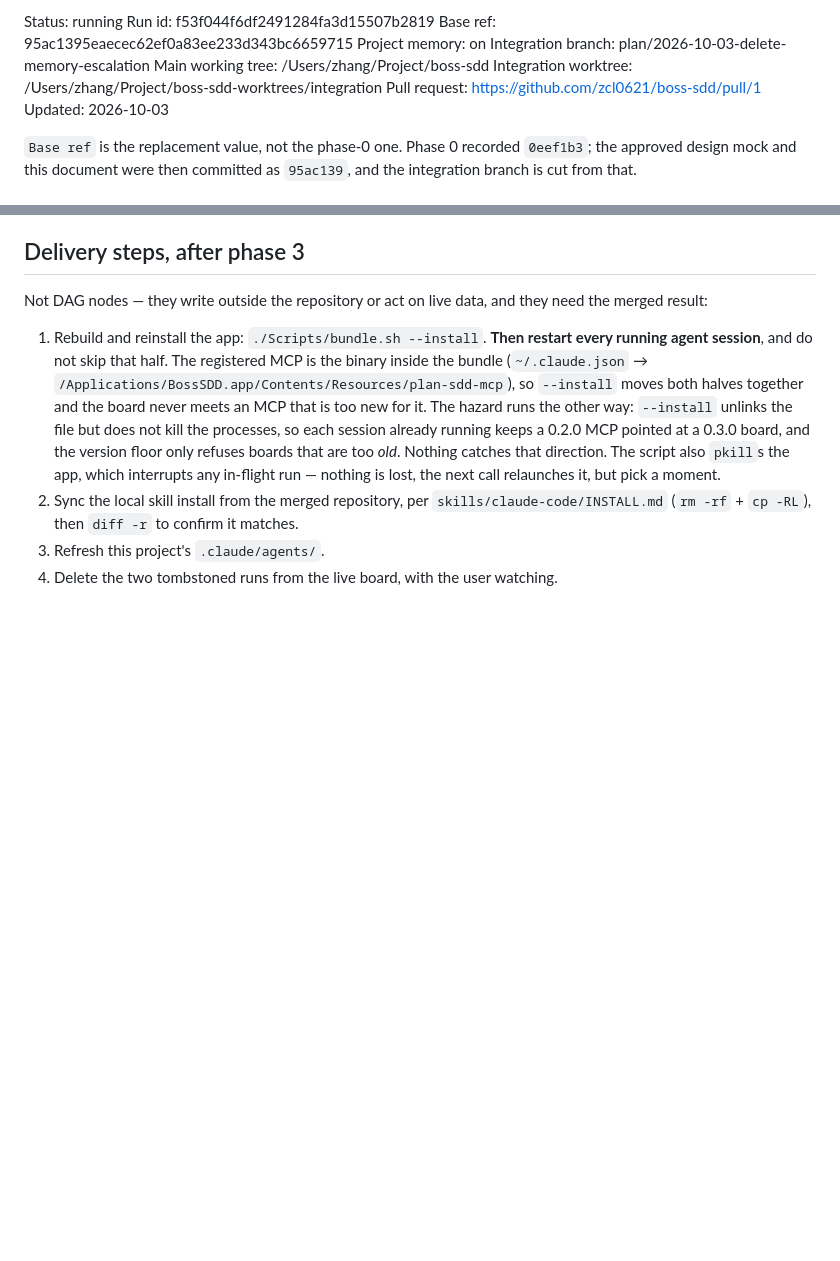
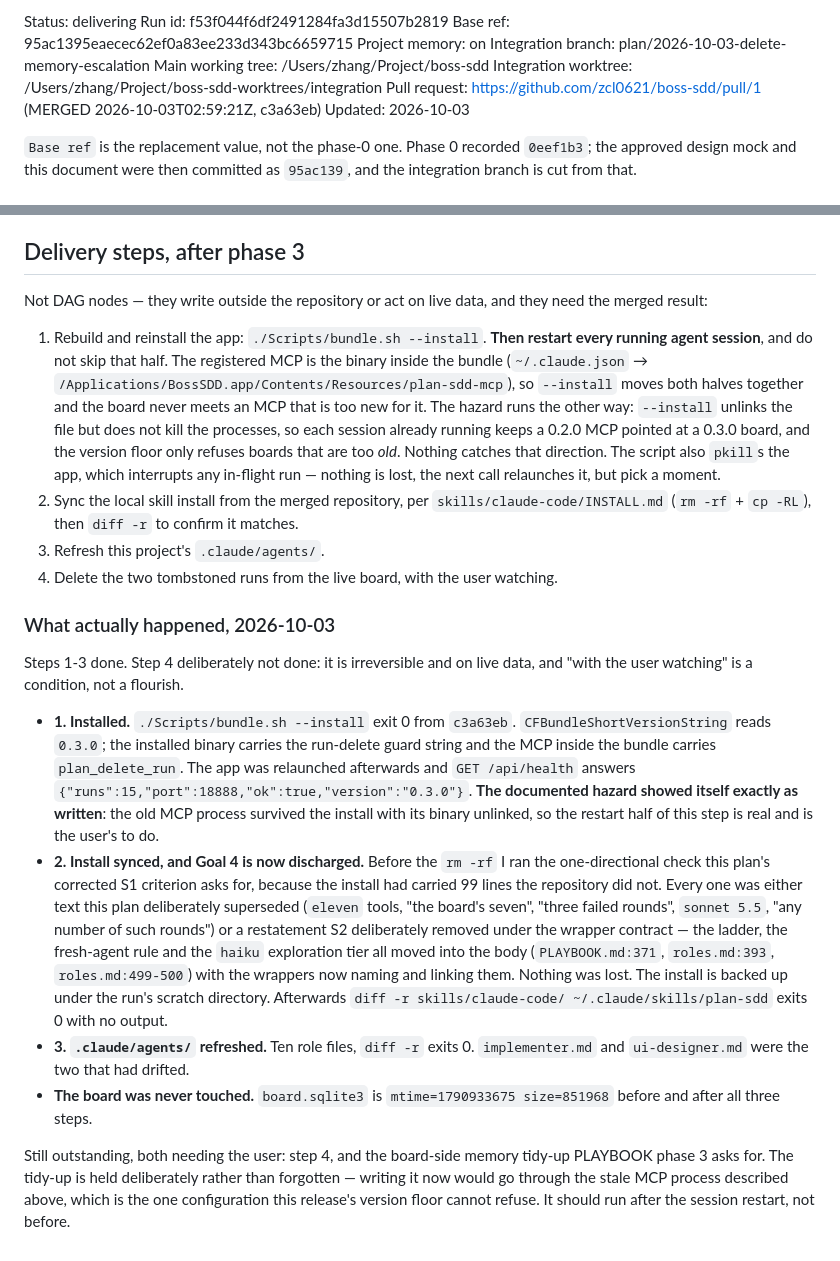
Before and after one commit to zcl0621/boss-sdd, a Markdown page: docs/plans/2026-10-03-delete-memory-escalation.md, 2 parts joined by grey strips. Rendered like a GitHub page; blank space fills up the shorter version.

Commit message:
交付第 1-3 步跑完，Goal 4 关掉了；第 4 步留着等人
装 app、同步技能安装、刷新 .claude/agents/，三步都验证过：health 报 0.3.0、
diff -r 两处都退出 0、board 文件 mtime/size 走完全程没变。

同步安装之前先做了单向检查——安装里带着仓库没有的 99 行。逐行读完，要么是
这个计划刻意取代掉的旧文字，要么是 S2 按 wrapper 契约刻意删掉的复述（阶梯、
换新 agent、haiku 探索档全都移进正文了，wrapper 改成点名加链接）。没有丢东西。
删之前还是备份了一份。

那个被我写进风险的隐患当场现形：--install 之后老 MCP 进程还活着、二进制已经
被 unlink。所以这一步的后半句"重启会话"不是客套，是真的。

第 4 步删两个占位 run 没做：不可逆、在真实数据上，"当着用户的面"是条件不是
修辞。board 侧的 memory 收尾也压着——现在写会走那个过期的 MCP 进程，而那恰好
是这次的版本 floor 唯一拦不住的方向。都等重启之后。

Co-Authored-By: Claude Opus 5 <noreply@anthropic.com>

```diff
--- a/docs/plans/2026-10-03-delete-memory-escalation.md
+++ b/docs/plans/2026-10-03-delete-memory-escalation.md
@@ -1,11 +1,11 @@
-Status: running
+Status: delivering
 Run id: f53f044f6df2491284fa3d15507b2819
 Base ref: 95ac1395eaecec62ef0a83ee233d343bc6659715
 Project memory: on
 Integration branch: plan/2026-10-03-delete-memory-escalation
 Main working tree: /Users/zhang/Project/boss-sdd
 Integration worktree: /Users/zhang/Project/boss-sdd-worktrees/integration
-Pull request: https://github.com/zcl0621/boss-sdd/pull/1
+Pull request: https://github.com/zcl0621/boss-sdd/pull/1 (MERGED 2026-10-03T02:59:21Z, c3a63eb)
 Updated: 2026-10-03
 
 `Base ref` is the replacement value, not the phase-0 one. Phase 0 recorded
@@ -884,3 +884,38 @@ need the merged result:
    confirm it matches.
 3. Refresh this project's `.claude/agents/`.
 4. Delete the two tombstoned runs from the live board, with the user watching.
+
+### What actually happened, 2026-10-03
+
+Steps 1-3 done. Step 4 deliberately not done: it is irreversible and on live
+data, and "with the user watching" is a condition, not a flourish.
+
+- **1. Installed.** `./Scripts/bundle.sh --install` exit 0 from `c3a63eb`.
+  `CFBundleShortVersionString` reads `0.3.0`; the installed binary carries the
+  run-delete guard string and the MCP inside the bundle carries
+  `plan_delete_run`. The app was relaunched afterwards and
+  `GET /api/health` answers `{"runs":15,"port":18888,"ok":true,"version":"0.3.0"}`.
+  **The documented hazard showed itself exactly as written**: the old MCP
+  process survived the install with its binary unlinked, so the restart half of
+  this step is real and is the user's to do.
+- **2. Install synced, and Goal 4 is now discharged.** Before the `rm -rf` I ran
+  the one-directional check this plan's corrected S1 criterion asks for, because
+  the install had carried 99 lines the repository did not. Every one was either
+  text this plan deliberately superseded (`eleven` tools, "the board's seven",
+  "three failed rounds", `sonnet 5.5`, "any number of such rounds") or a
+  restatement S2 deliberately removed under the wrapper contract — the ladder,
+  the fresh-agent rule and the `haiku` exploration tier all moved into the body
+  (`PLAYBOOK.md:371`, `roles.md:393`, `roles.md:499-500`) with the wrappers now
+  naming and linking them. Nothing was lost. The install is backed up under the
+  run's scratch directory. Afterwards `diff -r skills/claude-code/
+  ~/.claude/skills/plan-sdd` exits 0 with no output.
+- **3. `.claude/agents/` refreshed.** Ten role files, `diff -r` exits 0.
+  `implementer.md` and `ui-designer.md` were the two that had drifted.
+- **The board was never touched.** `board.sqlite3` is `mtime=1790933675
+  size=851968` before and after all three steps.
+
+Still outstanding, both needing the user: step 4, and the board-side memory
+tidy-up PLAYBOOK phase 3 asks for. The tidy-up is held deliberately rather than
+forgotten — writing it now would go through the stale MCP process described
+above, which is the one configuration this release's version floor cannot
+refuse. It should run after the session restart, not before.
```
